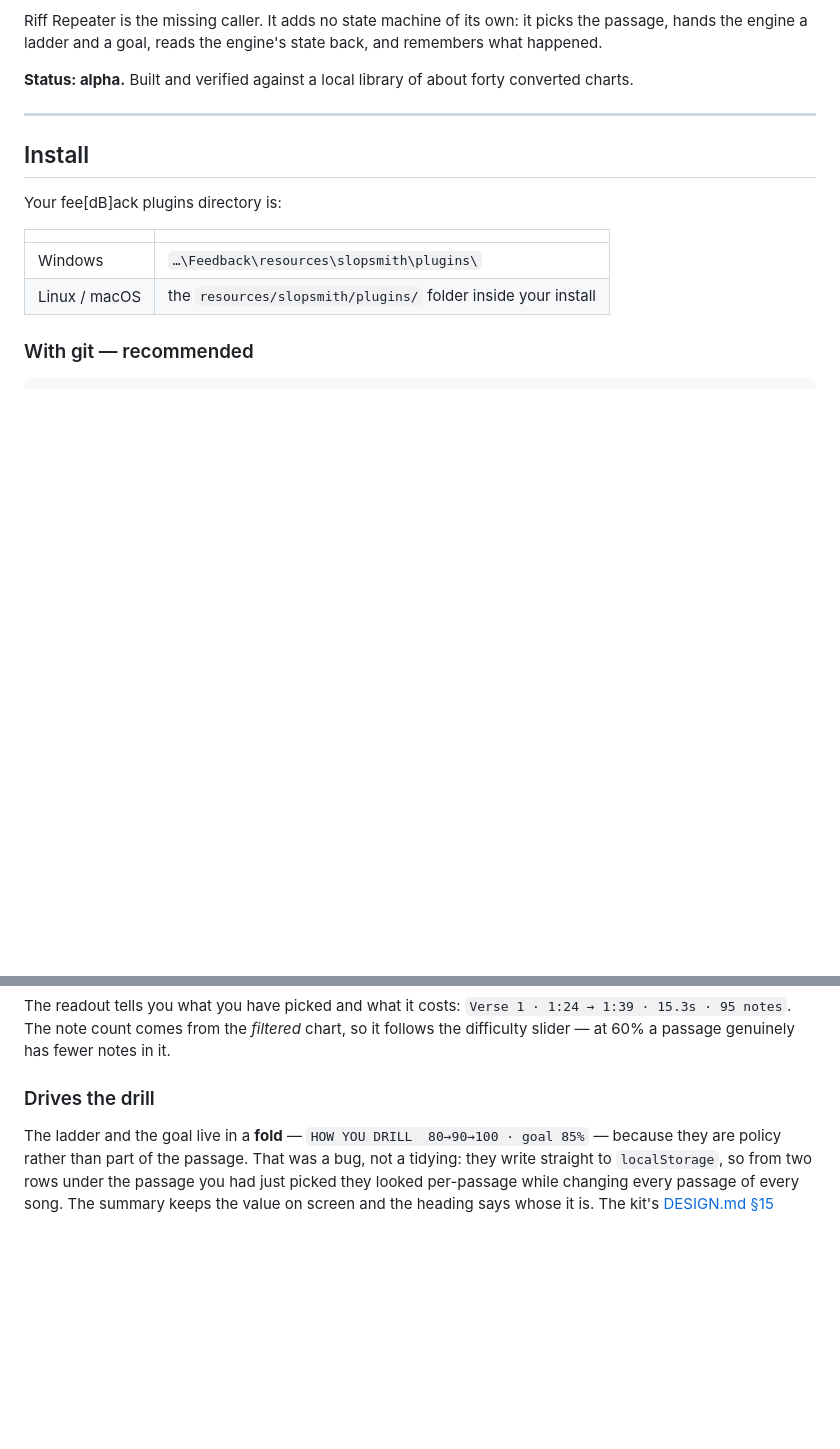
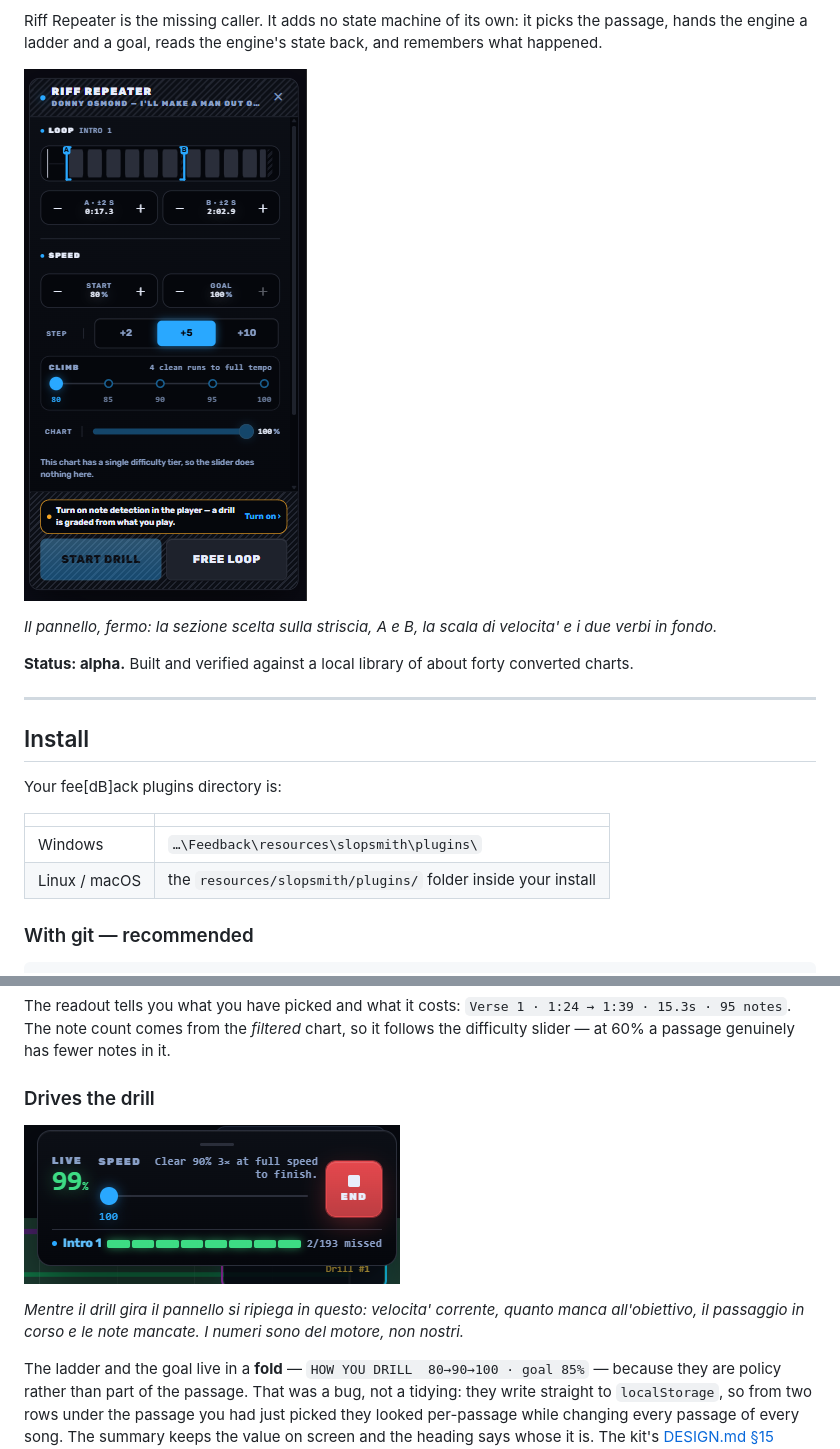
Before and after one commit to cracklydisc/feedBack-plugin-riffrepeater, a Markdown page: README.md, 2 parts joined by grey strips. Rendered like a GitHub page; pictures changed too: docs/drill-hud.png (added), docs/panel.png (added); blank space fills up the shorter version.

Commit message:
docs: add the panel, the drill HUD and the map, and point at Live Tab
Il README era un muro di prosa senza una sola immagine di quello che descrive.

```diff
--- a/README.md
+++ b/README.md
@@ -24,6 +24,11 @@ no way to reach.
 Riff Repeater is the missing caller. It adds no state machine of its own: it
 picks the passage, hands the engine a ladder and a goal, reads the engine's
 state back, and remembers what happened.
+
+![Il pannello di Riff Repeater sul player](docs/panel.png)
+
+*Il pannello, fermo: la sezione scelta sulla striscia, A e B, la scala di
+velocita' e i due verbi in fondo.*
 
 **Status: alpha.** Built and verified against a local library of about forty
 converted charts.
@@ -155,6 +160,12 @@ it.
 
 ### Drives the drill
 
+![Il quadrante del drill mentre gira](docs/drill-hud.png)
+
+*Mentre il drill gira il pannello si ripiega in questo: velocita' corrente,
+quanto manca all'obiettivo, il passaggio in corso e le note mancate. I numeri
+sono del motore, non nostri.*
+
 The ladder and the goal live in a **fold** — `HOW YOU DRILL  80→90→100 · goal
 85%` — because they are policy rather than part of the passage. That was a bug,
 not a tidying: they write straight to `localStorage`, so from two rows under
```
Also changed, not shown: other parts of README.md (+26 -0 lines), docs/weak-spots.png (added).
